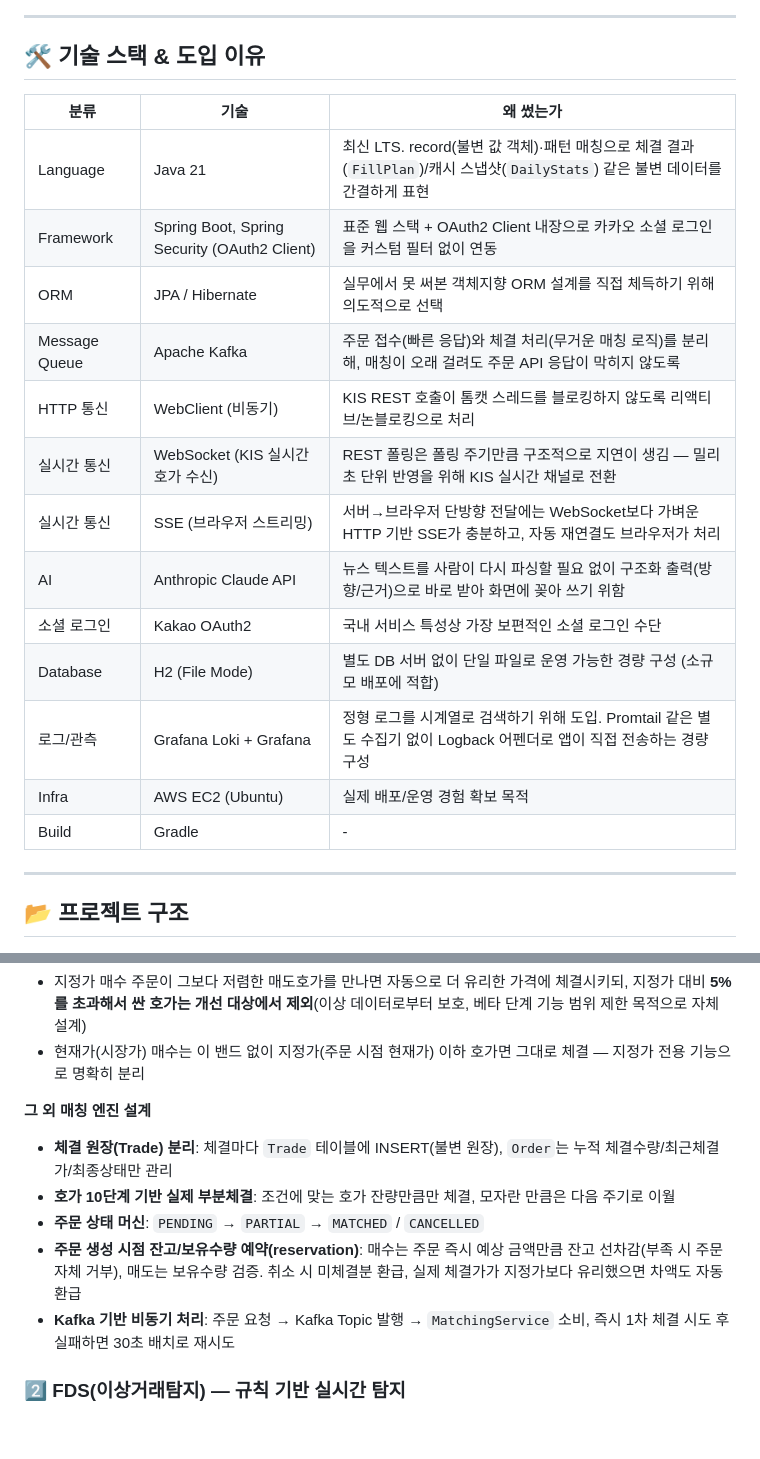
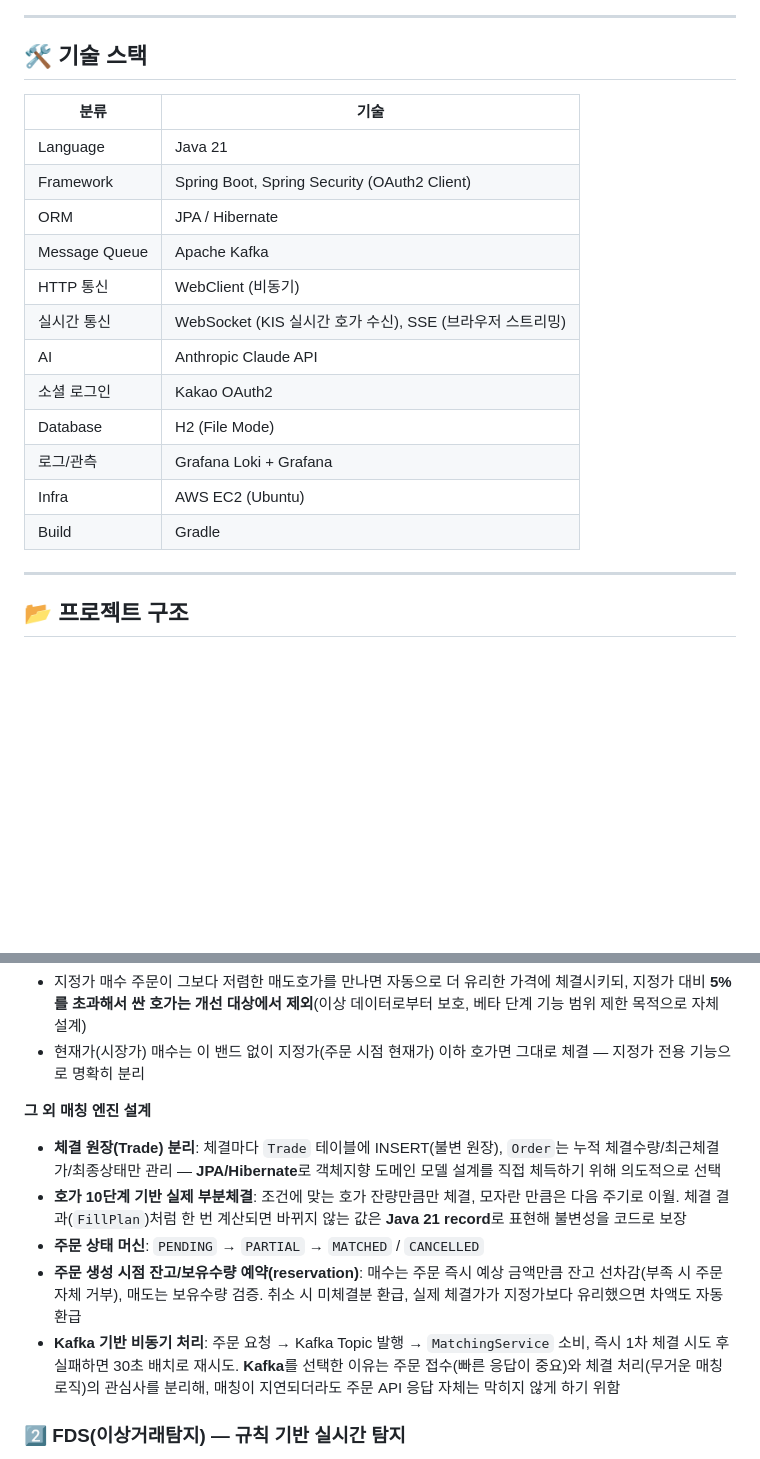
Before and after one commit to ackdongClub97/StockTradeService, a Markdown page: README.md, 2 parts joined by grey strips. GitHub-like rendering; blank space fills up the shorter version.

```diff
--- a/README.md
+++ b/README.md
@@ -49,23 +49,22 @@
 
 ---
 
-## 🛠 기술 스택 & 도입 이유
+## 🛠 기술 스택
 
-| 분류 | 기술 | 왜 썼는가 |
-|---|---|---|
-| Language | Java 21 | 최신 LTS. record(불변 값 객체)·패턴 매칭으로 체결 결과(`FillPlan`)/캐시 스냅샷(`DailyStats`) 같은 불변 데이터를 간결하게 표현 |
-| Framework | Spring Boot, Spring Security (OAuth2 Client) | 표준 웹 스택 + OAuth2 Client 내장으로 카카오 소셜 로그인을 커스텀 필터 없이 연동 |
-| ORM | JPA / Hibernate | 실무에서 못 써본 객체지향 ORM 설계를 직접 체득하기 위해 의도적으로 선택 |
-| Message Queue | Apache Kafka | 주문 접수(빠른 응답)와 체결 처리(무거운 매칭 로직)를 분리해, 매칭이 오래 걸려도 주문 API 응답이 막히지 않도록 |
-| HTTP 통신 | WebClient (비동기) | KIS REST 호출이 톰캣 스레드를 블로킹하지 않도록 리액티브/논블로킹으로 처리 |
-| 실시간 통신 | WebSocket (KIS 실시간 호가 수신) | REST 폴링은 폴링 주기만큼 구조적으로 지연이 생김 — 밀리초 단위 반영을 위해 KIS 실시간 채널로 전환 |
-| 실시간 통신 | SSE (브라우저 스트리밍) | 서버→브라우저 단방향 전달에는 WebSocket보다 가벼운 HTTP 기반 SSE가 충분하고, 자동 재연결도 브라우저가 처리 |
-| AI | Anthropic Claude API | 뉴스 텍스트를 사람이 다시 파싱할 필요 없이 구조화 출력(방향/근거)으로 바로 받아 화면에 꽂아 쓰기 위함 |
-| 소셜 로그인 | Kakao OAuth2 | 국내 서비스 특성상 가장 보편적인 소셜 로그인 수단 |
-| Database | H2 (File Mode) | 별도 DB 서버 없이 단일 파일로 운영 가능한 경량 구성 (소규모 배포에 적합) |
-| 로그/관측 | Grafana Loki + Grafana | 정형 로그를 시계열로 검색하기 위해 도입. Promtail 같은 별도 수집기 없이 Logback 어펜더로 앱이 직접 전송하는 경량 구성 |
-| Infra | AWS EC2 (Ubuntu) | 실제 배포/운영 경험 확보 목적 |
-| Build | Gradle | - |
+| 분류 | 기술 |
+|---|---|
+| Language | Java 21 |
+| Framework | Spring Boot, Spring Security (OAuth2 Client) |
+| ORM | JPA / Hibernate |
+| Message Queue | Apache Kafka |
+| HTTP 통신 | WebClient (비동기) |
+| 실시간 통신 | WebSocket (KIS 실시간 호가 수신), SSE (브라우저 스트리밍) |
+| AI | Anthropic Claude API |
+| 소셜 로그인 | Kakao OAuth2 |
+| Database | H2 (File Mode) |
+| 로그/관측 | Grafana Loki + Grafana |
+| Infra | AWS EC2 (Ubuntu) |
+| Build | Gradle |
 
 ---
 
@@ -103,11 +102,11 @@ src/main/java
 - 현재가(시장가) 매수는 이 밴드 없이 지정가(주문 시점 현재가) 이하 호가면 그대로 체결 — 지정가 전용 기능으로 명확히 분리
 
 **그 외 매칭 엔진 설계**
-- **체결 원장(Trade) 분리**: 체결마다 `Trade` 테이블에 INSERT(불변 원장), `Order`는 누적 체결수량/최근체결가/최종상태만 관리
-- **호가 10단계 기반 실제 부분체결**: 조건에 맞는 호가 잔량만큼만 체결, 모자란 만큼은 다음 주기로 이월
+- **체결 원장(Trade) 분리**: 체결마다 `Trade` 테이블에 INSERT(불변 원장), `Order`는 누적 체결수량/최근체결가/최종상태만 관리 — **JPA/Hibernate**로 객체지향 도메인 모델 설계를 직접 체득하기 위해 의도적으로 선택
+- **호가 10단계 기반 실제 부분체결**: 조건에 맞는 호가 잔량만큼만 체결, 모자란 만큼은 다음 주기로 이월. 체결 결과(`FillPlan`)처럼 한 번 계산되면 바뀌지 않는 값은 **Java 21 record**로 표현해 불변성을 코드로 보장
 - **주문 상태 머신**: `PENDING` → `PARTIAL` → `MATCHED` / `CANCELLED`
 - **주문 생성 시점 잔고/보유수량 예약(reservation)**: 매수는 주문 즉시 예상 금액만큼 잔고 선차감(부족 시 주문 자체 거부), 매도는 보유수량 검증. 취소 시 미체결분 환급, 실제 체결가가 지정가보다 유리했으면 차액도 자동 환급
-- **Kafka 기반 비동기 처리**: 주문 요청 → Kafka Topic 발행 → `MatchingService` 소비, 즉시 1차 체결 시도 후 실패하면 30초 배치로 재시도
+- **Kafka 기반 비동기 처리**: 주문 요청 → Kafka Topic 발행 → `MatchingService` 소비, 즉시 1차 체결 시도 후 실패하면 30초 배치로 재시도. **Kafka**를 선택한 이유는 주문 접수(빠른 응답이 중요)와 체결 처리(무거운 매칭 로직)의 관심사를 분리해, 매칭이 지연되더라도 주문 API 응답 자체는 막히지 않게 하기 위함
 
 ### 2️⃣ FDS(이상거래탐지) — 규칙 기반 실시간 탐지
 
```
Also changed, not shown: other parts of README.md (+30 -36 lines).
